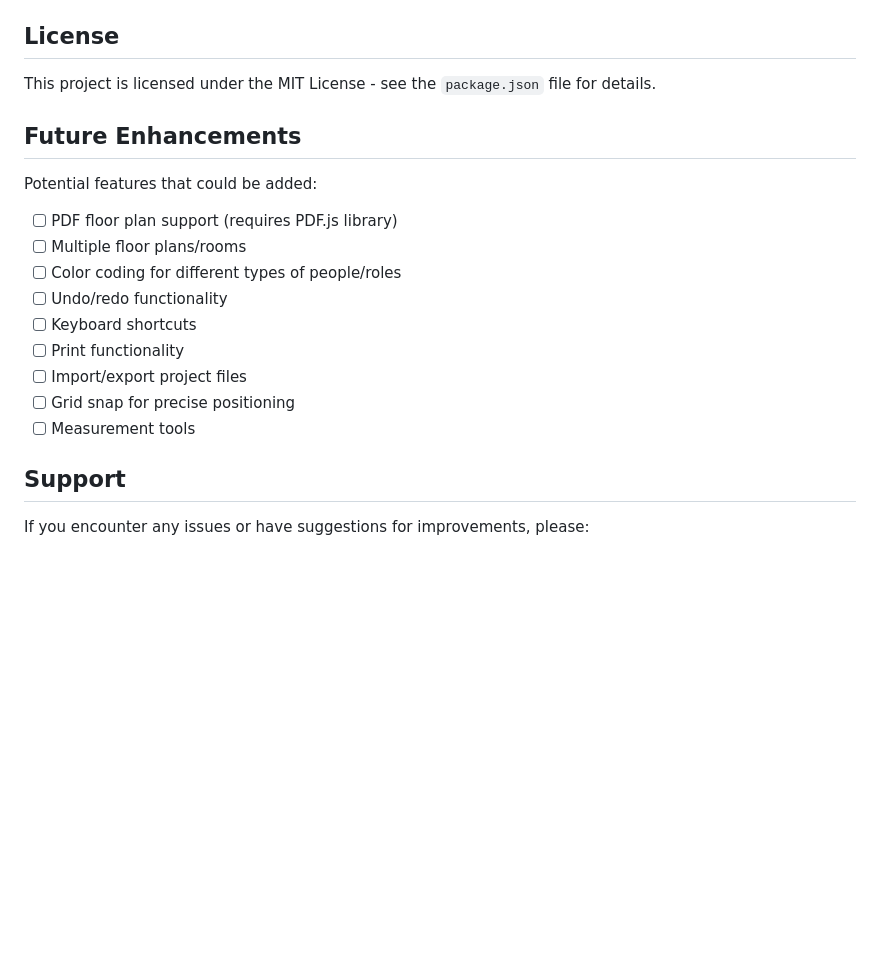
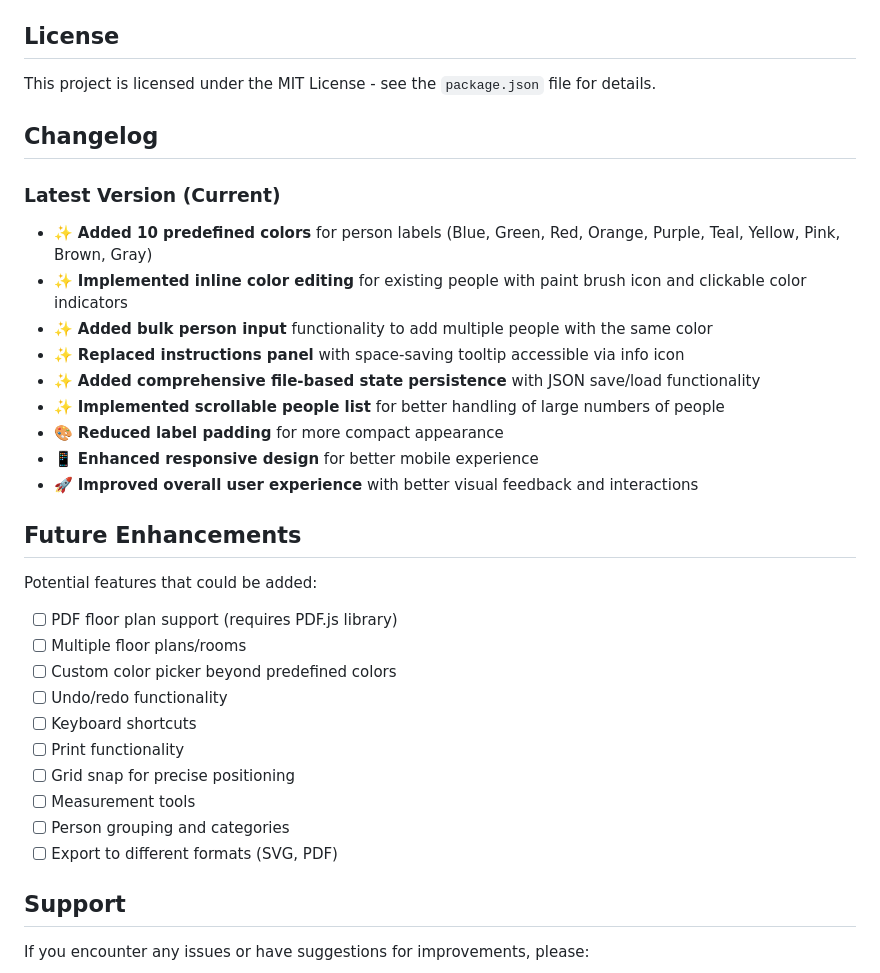
Before and after one commit to shay-zn/floor-planner, a Markdown page: README.md, the part around one of its changes. Drawn GitHub-style; blank space fills up the shorter version.

```diff
--- a/README.md
+++ b/README.md
@@ -175,19 +219,33 @@ The code is organized into a single FloorPlanner class in `js/app.js` with clear
 
 This project is licensed under the MIT License - see the `package.json` file for details.
 
+## Changelog
+
+### Latest Version (Current)
+- ✨ **Added 10 predefined colors** for person labels (Blue, Green, Red, Orange, Purple, Teal, Yellow, Pink, Brown, Gray)
+- ✨ **Implemented inline color editing** for existing people with paint brush icon and clickable color indicators
+- ✨ **Added bulk person input** functionality to add multiple people with the same color
+- ✨ **Replaced instructions panel** with space-saving tooltip accessible via info icon
+- ✨ **Added comprehensive file-based state persistence** with JSON save/load functionality
+- ✨ **Implemented scrollable people list** for better handling of large numbers of people
+- 🎨 **Reduced label padding** for more compact appearance
+- 📱 **Enhanced responsive design** for better mobile experience
+- 🚀 **Improved overall user experience** with better visual feedback and interactions
+
 ## Future Enhancements
 
 Potential features that could be added:
 
 - [ ] PDF floor plan support (requires PDF.js library)
 - [ ] Multiple floor plans/rooms
-- [ ] Color coding for different types of people/roles
+- [ ] Custom color picker beyond predefined colors
 - [ ] Undo/redo functionality
 - [ ] Keyboard shortcuts
 - [ ] Print functionality
-- [ ] Import/export project files
 - [ ] Grid snap for precise positioning
 - [ ] Measurement tools
+- [ ] Person grouping and categories
+- [ ] Export to different formats (SVG, PDF)
 
 ## Support
 
```
Also changed, not shown: other parts of README.md (+60 -16 lines).
